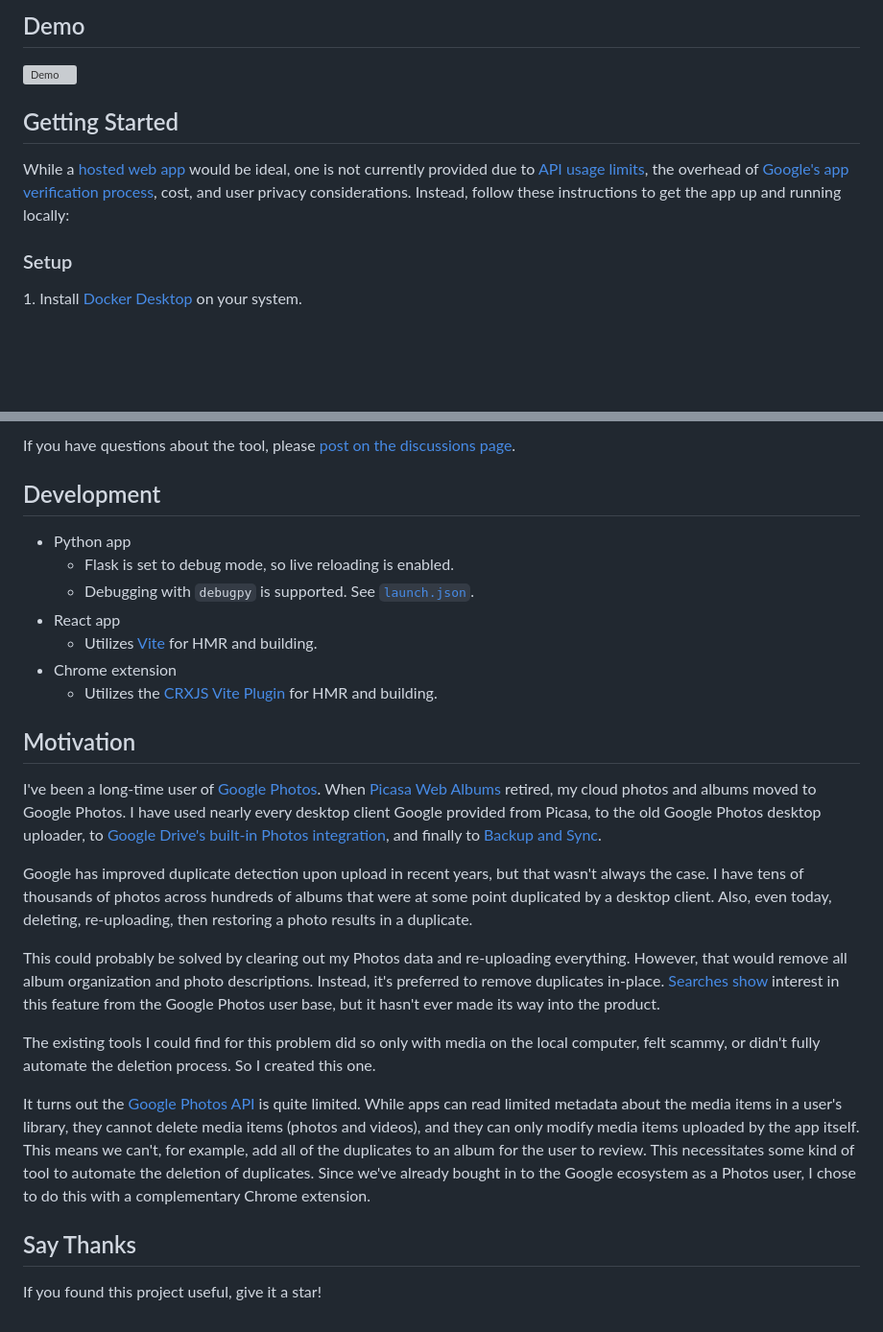
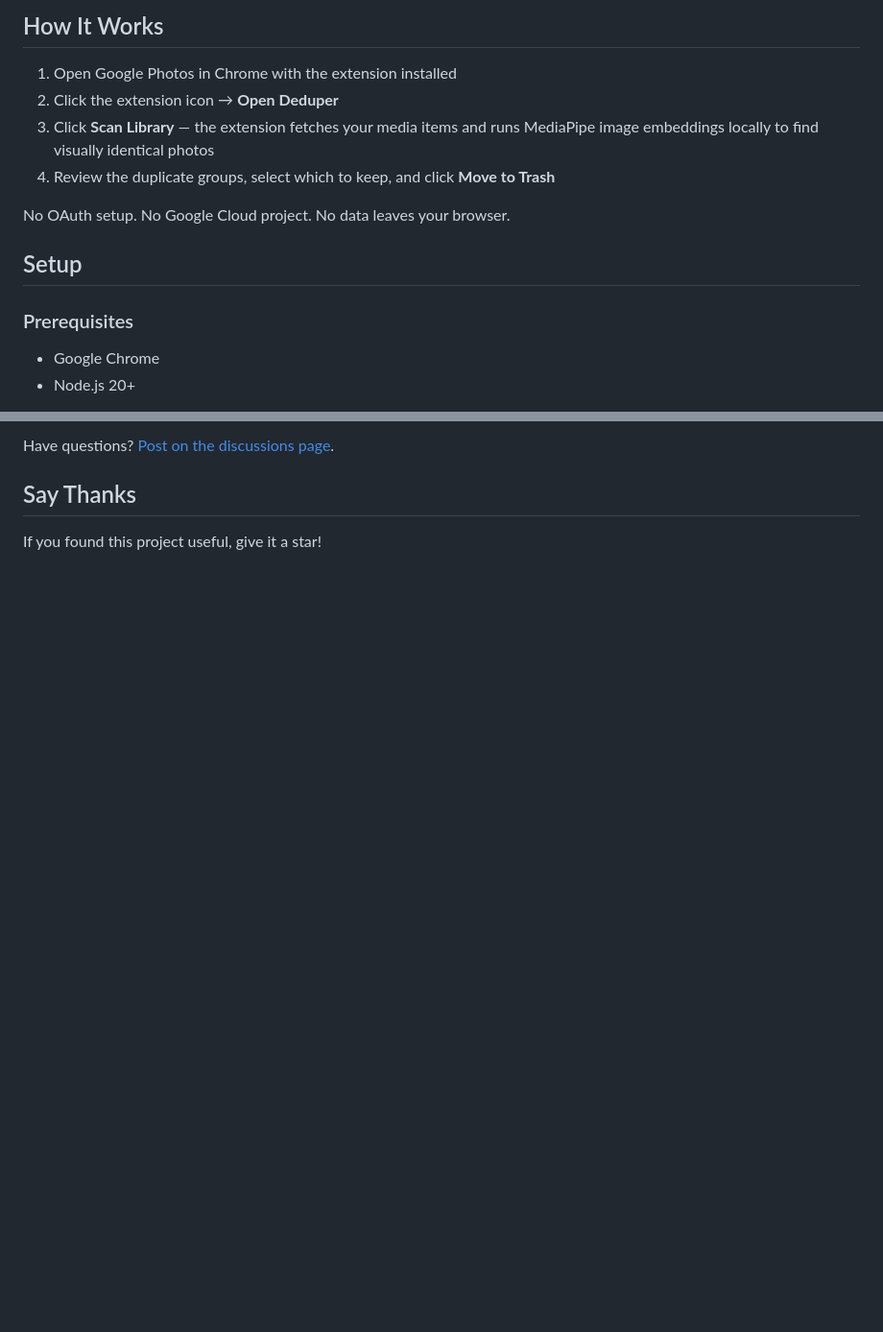
Before and after one commit to mtalcott/google-photos-deduper, a Markdown page: README.md, 2 parts joined by grey strips. Shown at 96% size. Rendered like a GitHub page; blank space fills up the shorter version; grey boxes are pictures that could not be loaded.

Commit message:
Rewrite README for standalone Chrome extension

```diff
--- a/README.md
+++ b/README.md
@@ -16,13 +8,17 @@ Locally run web app + Chrome extension to delete duplicates in Google Photos. Bu
 
-## Demo
+## How It Works
 
-[![Demo](https://google-photos-deduper-public.s3.amazonaws.com/demo-l.gif)](https://youtu.be/QDUGKgQOa7o)
+1. Open Google Photos in Chrome with the extension installed
+2. Click the extension icon → **Open Deduper**
+3. Click **Scan Library** — the extension fetches your media items and runs MediaPipe image embeddings locally to find visually identical photos
+4. Review the duplicate groups, select which to keep, and click **Move to Trash**
 
-## Getting Started
+No OAuth setup. No Google Cloud project. No data leaves your browser.
 
-While a [hosted web app](https://github.com/mtalcott/google-photos-deduper/wiki#hosted-app) would be ideal, one is not currently provided due to [API usage limits](https://developers.google.com/photos/library/guides/api-limits-quotas), the overhead of [Google's app verification process](https://support.google.com/cloud/answer/9110914), cost, and user privacy considerations. Instead, follow these instructions to get the app up and running locally:
+## Setup
 
-### Setup
+### Prerequisites
 
-1\. Install [Docker Desktop](https://docs.docker.com/desktop/) on your system.
+- Google Chrome
+- Node.js 20+
 
@@ -84,27 +104,5 @@ If you found a bug or have a feature request, please [open an issue](https://git
 
-If you have questions about the tool, please [post on the discussions page](https://github.com/mtalcott/google-photos-deduper/discussions).
-
-## Development
-
-- Python app
-  - Flask is set to debug mode, so live reloading is enabled.
-  - Debugging with `debugpy` is supported. See [`launch.json`](.vscode/launch.json).
-- React app
-  - Utilizes [Vite](https://vitejs.dev/) for HMR and building.
-- Chrome extension
-  - Utilizes the [CRXJS Vite Plugin](https://crxjs.dev/vite-plugin) for HMR and building.
-
-## Motivation
-
-I've been a long-time user of [Google Photos](http://photos.google.com). When [Picasa Web Albums](https://picasa.google.com) retired, my cloud photos and albums moved to Google Photos. I have used nearly every desktop client Google provided from Picasa, to the old Google Photos desktop uploader, to [Google Drive's built-in Photos integration](https://www.blog.google/products/photos/simplifying-google-photos-and-google-drive/), and finally to [Backup and Sync](https://www.google.com/drive/download/backup-and-sync/).
-
-Google has improved duplicate detection upon upload in recent years, but that wasn't always the case. I have tens of thousands of photos across hundreds of albums that were at some point duplicated by a desktop client. Also, even today, deleting, re-uploading, then restoring a photo results in a duplicate.
-
-This could probably be solved by clearing out my Photos data and re-uploading everything. However, that would remove all album organization and photo descriptions. Instead, it's preferred to remove duplicates in-place. [Searches](https://support.google.com/photos/thread/3954223/is-there-an-easy-way-to-delete-duplicate-photos?hl=en) [show](https://www.quora.com/How-does-one-delete-duplicate-photos-in-Google-Photos-from-the-web-or-from-the-app-Is-there-feature-where-you-can-scan-and-delete-for-duplicates) interest in this feature from the Google Photos user base, but it hasn't ever made its way into the product.
-
-The existing tools I could find for this problem did so only with media on the local computer, felt scammy, or didn't fully automate the deletion process. So I created this one.
-
-It turns out the [Google Photos API](https://developers.google.com/photos) is quite limited. While apps can read limited metadata about the media items in a user's library, they cannot delete media items (photos and videos), and they can only modify media items uploaded by the app itself. This means we can't, for example, add all of the duplicates to an album for the user to review. This necessitates some kind of tool to automate the deletion of duplicates. Since we've already bought in to the Google ecosystem as a Photos user, I chose to do this with a complementary Chrome extension.
+Have questions? [Post on the discussions page](https://github.com/mtalcott/google-photos-deduper/discussions).
 
 ## Say Thanks
 
```
Also changed, not shown: other parts of README.md (+71 -55 lines).
